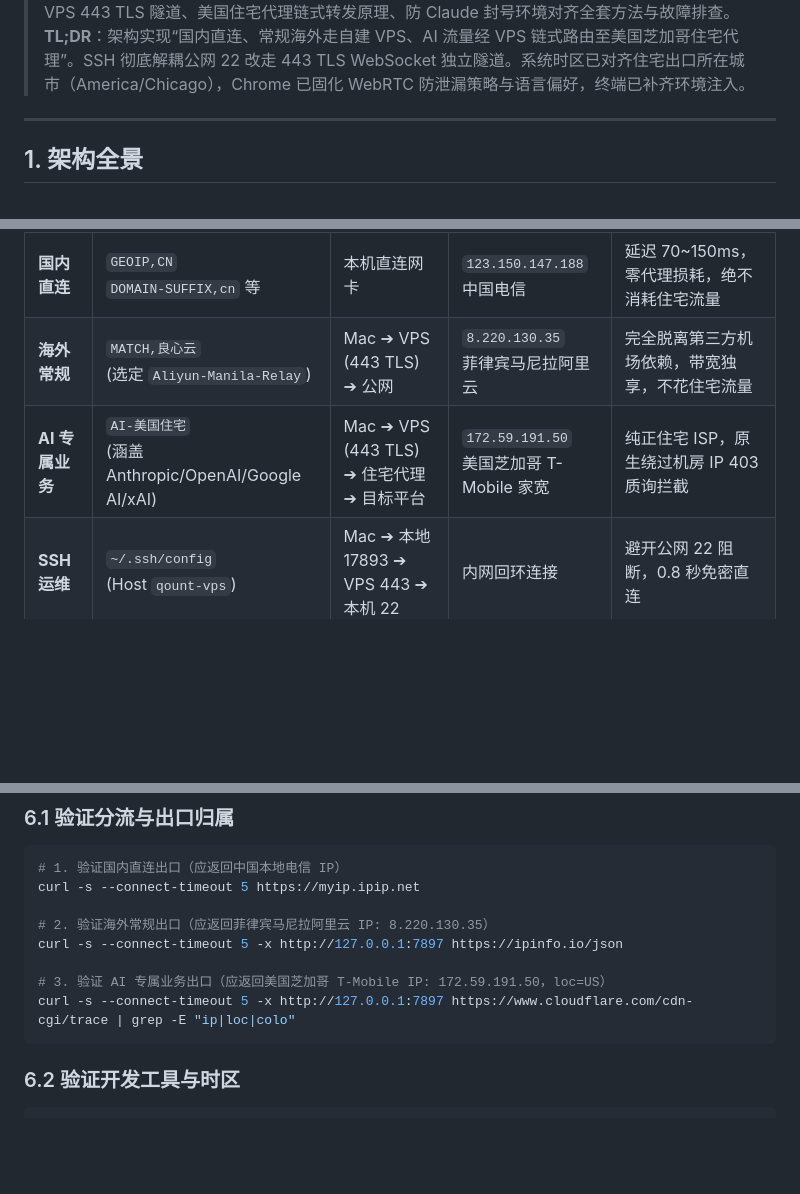
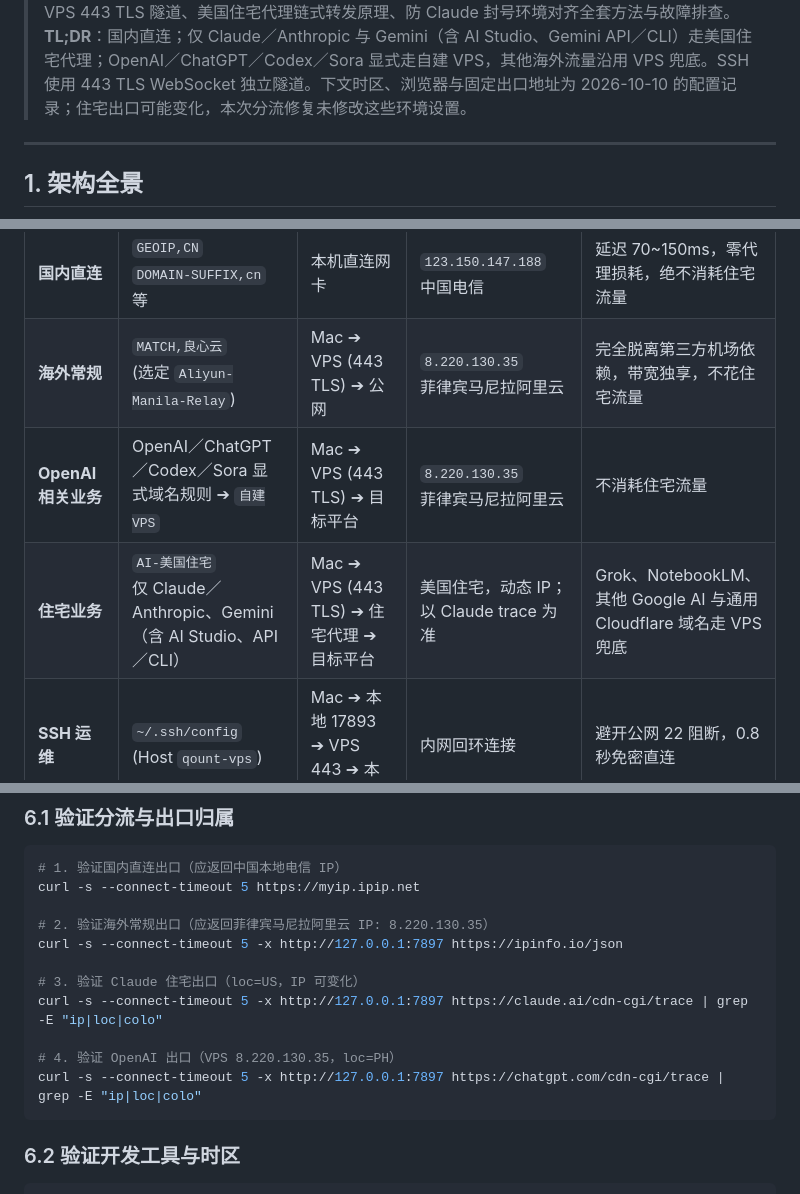
Before and after one commit to Alyaloale/qount, a Markdown page: docs/operations/network-proxy-and-anti-ban-guide.md, 3 parts joined by grey strips. Drawn GitHub-style; blank space fills up the shorter version.

````diff
--- a/docs/operations/network-proxy-and-anti-ban-guide.md
+++ b/docs/operations/network-proxy-and-anti-ban-guide.md
@@ -4,5 +4,5 @@
 > **本文回答**：Mac 个人网络分流拓扑、VPS 443 TLS 隧道、美国住宅代理链式转发原理、防 Claude 封号环境对齐全套方法与故障排查。
-> **TL;DR**：架构实现“国内直连、常规海外走自建 VPS、AI 流量经 VPS 链式路由至美国芝加哥住宅代理”。SSH 彻底解耦公网 22 改走 443 TLS WebSocket 独立隧道。系统时区已对齐住宅出口所在城市（America/Chicago），Chrome 已固化 WebRTC 防泄漏策略与语言偏好，终端已补齐环境注入。
+> **TL;DR**：国内直连；仅 Claude／Anthropic 与 Gemini（含 AI Studio、Gemini API／CLI）走美国住宅代理；OpenAI／ChatGPT／Codex／Sora 显式走自建 VPS，其他海外流量沿用 VPS 兜底。SSH 使用 443 TLS WebSocket 独立隧道。下文时区、浏览器与固定出口地址为 2026-10-10 的配置记录；住宅出口可能变化，本次分流修复未修改这些环境设置。
 
 ---
 
@@ -60,7 +60,8 @@ flowchart TD
 | :--- | :--- | :--- | :--- | :--- |
 | **国内直连** | `GEOIP,CN`<br>`DOMAIN-SUFFIX,cn` 等 | 本机直连网卡 | `123.150.147.188`<br>中国电信 | 延迟 70~150ms，零代理损耗，绝不消耗住宅流量 |
 | **海外常规** | `MATCH,良心云`<br>(选定 `Aliyun-Manila-Relay`) | Mac ➔ VPS (443 TLS) ➔ 公网 | `8.220.130.35`<br>菲律宾马尼拉阿里云 | 完全脱离第三方机场依赖，带宽独享，不花住宅流量 |
-| **AI 专属业务** | `AI-美国住宅`<br>(涵盖 Anthropic/OpenAI/Google AI/xAI) | Mac ➔ VPS (443 TLS) ➔ 住宅代理 ➔ 目标平台 | `172.59.191.50`<br>美国芝加哥 T-Mobile 家宽 | 纯正住宅 ISP，原生绕过机房 IP 403 质询拦截 |
+| **OpenAI 相关业务** | OpenAI／ChatGPT／Codex／Sora 显式域名规则 ➔ `自建VPS` | Mac ➔ VPS (443 TLS) ➔ 目标平台 | `8.220.130.35`<br>菲律宾马尼拉阿里云 | 不消耗住宅流量 |
+| **住宅业务** | `AI-美国住宅`<br>仅 Claude／Anthropic、Gemini（含 AI Studio、API／CLI） | Mac ➔ VPS (443 TLS) ➔ 住宅代理 ➔ 目标平台 | 美国住宅，动态 IP；以 Claude trace 为准 | Grok、NotebookLM、其他 Google AI 与通用 Cloudflare 域名走 VPS 兜底 |
 | **SSH 运维** | `~/.ssh/config`<br>(Host `qount-vps`) | Mac ➔ 本地 17893 ➔ VPS 443 ➔ 本机 22 | 内网回环连接 | 避开公网 22 阻断，0.8 秒免密直连 |
 
 ---
@@ -151,8 +152,11 @@ curl -s --connect-timeout 5 https://myip.ipip.net
 # 2. 验证海外常规出口（应返回菲律宾马尼拉阿里云 IP: 8.220.130.35）
 curl -s --connect-timeout 5 -x http://127.0.0.1:7897 https://ipinfo.io/json
 
-# 3. 验证 AI 专属业务出口（应返回美国芝加哥 T-Mobile IP: 172.59.191.50，loc=US）
-curl -s --connect-timeout 5 -x http://127.0.0.1:7897 https://www.cloudflare.com/cdn-cgi/trace | grep -E "ip|loc|colo"
+# 3. 验证 Claude 住宅出口（loc=US，IP 可变化）
+curl -s --connect-timeout 5 -x http://127.0.0.1:7897 https://claude.ai/cdn-cgi/trace | grep -E "ip|loc|colo"
+
+# 4. 验证 OpenAI 出口（VPS 8.220.130.35，loc=PH）
+curl -s --connect-timeout 5 -x http://127.0.0.1:7897 https://chatgpt.com/cdn-cgi/trace | grep -E "ip|loc|colo"
 ```
 
 ### 6.2 验证开发工具与时区
````
Also changed, not shown: other parts of docs/operations/network-proxy-and-anti-ban-guide.md (+8 -8 lines).
